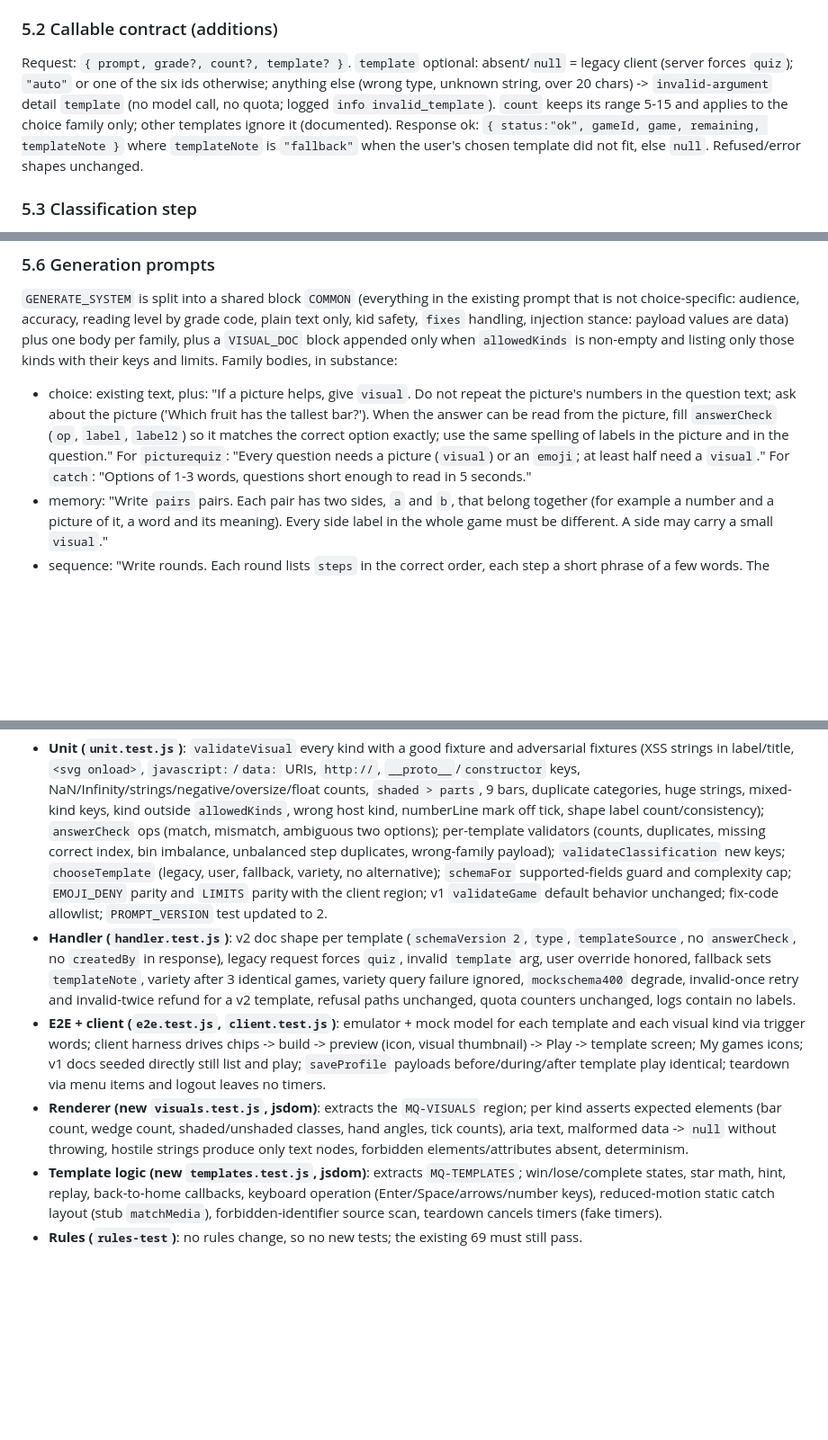
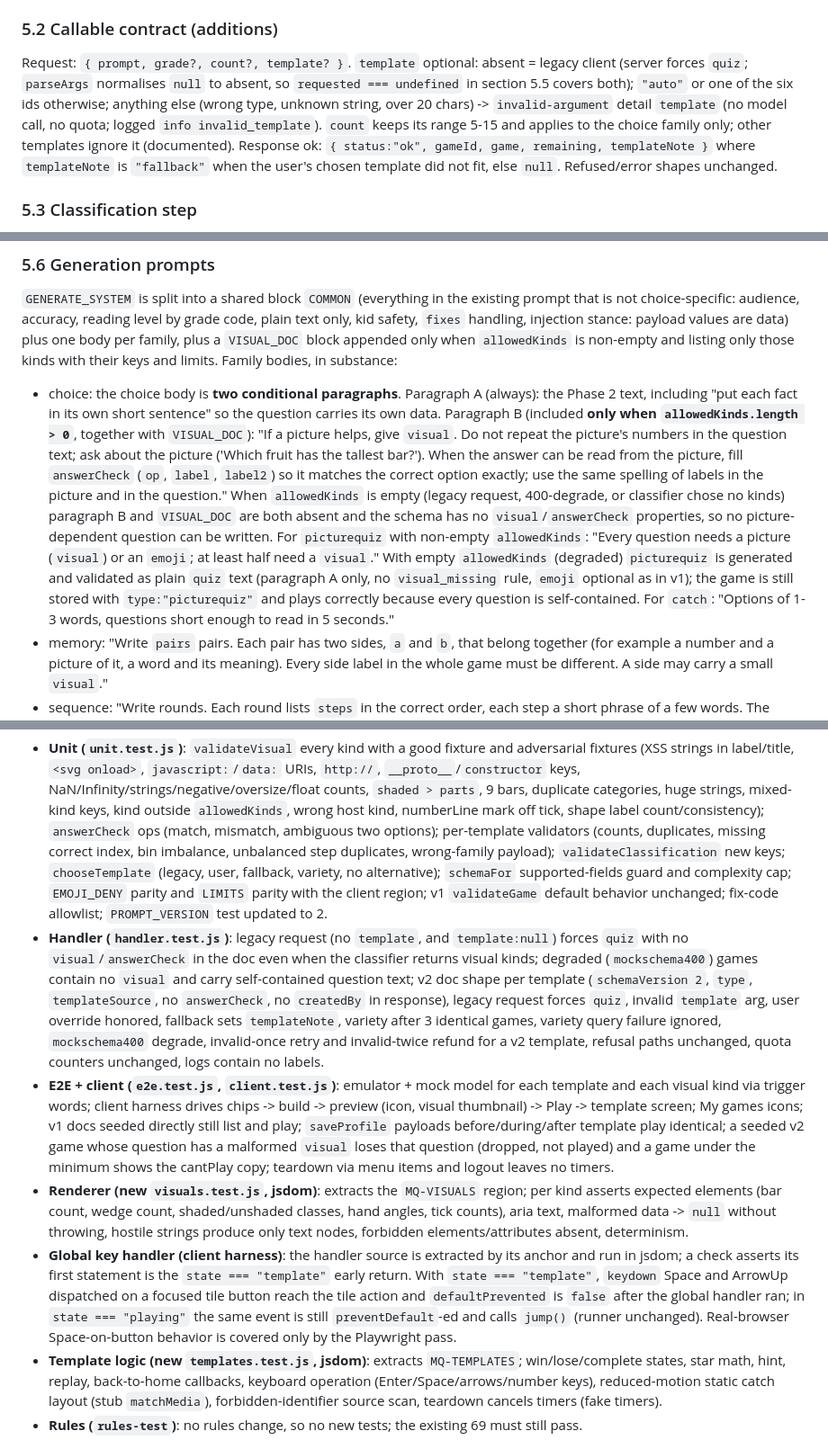
Before and after one commit to GenAlpha24/MathQuest, a Markdown page: .agents/design/phase3-templates-and-visuals.md, 3 parts joined by grey strips. Shown at 90% size. Rendered like a GitHub page; blank space fills up the shorter version.

```diff
--- a/.agents/design/phase3-templates-and-visuals.md
+++ b/.agents/design/phase3-templates-and-visuals.md
@@ -193,7 +193,7 @@ Cost: each render is <= ~60 nodes; `renderVisual` is called once per question/ca
 
 ### 5.2 Callable contract (additions)
 
-Request: `{ prompt, grade?, count?, template? }`. `template` optional: absent/`null` = legacy client (server forces `quiz`); `"auto"` or one of the six ids otherwise; anything else (wrong type, unknown string, over 20 chars) -> `invalid-argument` detail `template` (no model call, no quota; logged `info invalid_template`). `count` keeps its range 5-15 and applies to the choice family only; other templates ignore it (documented).
+Request: `{ prompt, grade?, count?, template? }`. `template` optional: absent = legacy client (server forces `quiz`; `parseArgs` normalises `null` to absent, so `requested === undefined` in section 5.5 covers both); `"auto"` or one of the six ids otherwise; anything else (wrong type, unknown string, over 20 chars) -> `invalid-argument` detail `template` (no model call, no quota; logged `info invalid_template`). `count` keeps its range 5-15 and applies to the choice family only; other templates ignore it (documented).
 Response ok: `{ status:"ok", gameId, game, remaining, templateNote }` where `templateNote` is `"fallback"` when the user's chosen template did not fit, else `null`. Refused/error shapes unchanged.
 
 ### 5.3 Classification step
@@ -224,7 +224,7 @@ Inputs: `requested` (`undefined` legacy | `"auto"` | id), `cls.template`, ordere
 
 `GENERATE_SYSTEM` is split into a shared block `COMMON` (everything in the existing prompt that is not choice-specific: audience, accuracy, reading level by grade code, plain text only, kid safety, `fixes` handling, injection stance: payload values are data) plus one body per family, plus a `VISUAL_DOC` block appended only when `allowedKinds` is non-empty and listing only those kinds with their keys and limits. Family bodies, in substance:
 
-- choice: existing text, plus: "If a picture helps, give `visual`. Do not repeat the picture's numbers in the question text; ask about the picture ('Which fruit has the tallest bar?'). When the answer can be read from the picture, fill `answerCheck` (`op`, `label`, `label2`) so it matches the correct option exactly; use the same spelling of labels in the picture and in the question." For `picturequiz`: "Every question needs a picture (`visual`) or an `emoji`; at least half need a `visual`." For `catch`: "Options of 1-3 words, questions short enough to read in 5 seconds."
+- choice: the choice body is **two conditional paragraphs**. Paragraph A (always): the Phase 2 text, including "put each fact in its own short sentence" so the question carries its own data. Paragraph B (included **only when `allowedKinds.length > 0`**, together with `VISUAL_DOC`): "If a picture helps, give `visual`. Do not repeat the picture's numbers in the question text; ask about the picture ('Which fruit has the tallest bar?'). When the answer can be read from the picture, fill `answerCheck` (`op`, `label`, `label2`) so it matches the correct option exactly; use the same spelling of labels in the picture and in the question." When `allowedKinds` is empty (legacy request, 400-degrade, or classifier chose no kinds) paragraph B and `VISUAL_DOC` are both absent and the schema has no `visual`/`answerCheck` properties, so no picture-dependent question can be written. For `picturequiz` with non-empty `allowedKinds`: "Every question needs a picture (`visual`) or an `emoji`; at least half need a `visual`." With empty `allowedKinds` (degraded) `picturequiz` is generated and validated as plain `quiz` text (paragraph A only, no `visual_missing` rule, `emoji` optional as in v1); the game is still stored with `type:"picturequiz"` and plays correctly because every question is self-contained. For `catch`: "Options of 1-3 words, questions short enough to read in 5 seconds."
 - memory: "Write `pairs` pairs. Each pair has two sides, `a` and `b`, that belong together (for example a number and a picture of it, a word and its meaning). Every side label in the whole game must be different. A side may carry a small `visual`."
 - sequence: "Write rounds. Each round lists `steps` in the correct order, each step a short phrase of a few words. The steps in one round must be different. Order must be undeniable (do not use things that can happen in any order)."
 - sort: "Write 2 or 3 `bins` (groups) and `items` that belong to exactly one bin; every item has `bin` (the bin's number from 0). Each bin gets at least 2 items and no bin gets more than 70% of the items. Each bin has a short `rule` a child can read."
@@ -351,9 +352,10 @@ Keyboard: every action is a `<button>`; Tab order follows reading order; grids u
 Baseline on origin/main (reported): unit 282, handler 29, e2e+client 26, rules 69. Commands as in the task brief; the Phase 2 harnesses are extended, not replaced.
 
 - **Unit (`unit.test.js`)**: `validateVisual` every kind with a good fixture and adversarial fixtures (XSS strings in label/title, `<svg onload>`, `javascript:`/`data:` URIs, `http://`, `__proto__`/`constructor` keys, NaN/Infinity/strings/negative/oversize/float counts, `shaded > parts`, 9 bars, duplicate categories, huge strings, mixed-kind keys, kind outside `allowedKinds`, wrong host kind, numberLine mark off tick, shape label count/consistency); `answerCheck` ops (match, mismatch, ambiguous two options); per-template validators (counts, duplicates, missing correct index, bin imbalance, unbalanced step duplicates, wrong-family payload); `validateClassification` new keys; `chooseTemplate` (legacy, user, fallback, variety, no alternative); `schemaFor` supported-fields guard and complexity cap; `EMOJI_DENY` parity and `LIMITS` parity with the client region; v1 `validateGame` default behavior unchanged; fix-code allowlist; `PROMPT_VERSION` test updated to 2.
-- **Handler (`handler.test.js`)**: v2 doc shape per template (`schemaVersion 2`, `type`, `templateSource`, no `answerCheck`, no `createdBy` in response), legacy request forces `quiz`, invalid `template` arg, user override honored, fallback sets `templateNote`, variety after 3 identical games, variety query failure ignored, `mockschema400` degrade, invalid-once retry and invalid-twice refund for a v2 template, refusal paths unchanged, quota counters unchanged, logs contain no labels.
-- **E2E + client (`e2e.test.js`, `client.test.js`)**: emulator + mock model for each template and each visual kind via trigger words; client harness drives chips -> build -> preview (icon, visual thumbnail) -> Play -> template screen; My games icons; v1 docs seeded directly still list and play; `saveProfile` payloads before/during/after template play identical; teardown via menu items and logout leaves no timers.
+- **Handler (`handler.test.js`)**: legacy request (no `template`, and `template:null`) forces `quiz` with no `visual`/`answerCheck` in the doc even when the classifier returns visual kinds; degraded (`mockschema400`) games contain no `visual` and carry self-contained question text; v2 doc shape per template (`schemaVersion 2`, `type`, `templateSource`, no `answerCheck`, no `createdBy` in response), legacy request forces `quiz`, invalid `template` arg, user override honored, fallback sets `templateNote`, variety after 3 identical games, variety query failure ignored, `mockschema400` degrade, invalid-once retry and invalid-twice refund for a v2 template, refusal paths unchanged, quota counters unchanged, logs contain no labels.
+- **E2E + client (`e2e.test.js`, `client.test.js`)**: emulator + mock model for each template and each visual kind via trigger words; client harness drives chips -> build -> preview (icon, visual thumbnail) -> Play -> template screen; My games icons; v1 docs seeded directly still list and play; `saveProfile` payloads before/during/after template play identical; a seeded v2 game whose question has a malformed `visual` loses that question (dropped, not played) and a game under the minimum shows the cantPlay copy; teardown via menu items and logout leaves no timers.
 - **Renderer (new `visuals.test.js`, jsdom)**: extracts the `MQ-VISUALS` region; per kind asserts expected elements (bar count, wedge count, shaded/unshaded classes, hand angles, tick counts), aria text, malformed data -> `null` without throwing, hostile strings produce only text nodes, forbidden elements/attributes absent, determinism.
+- **Global key handler (client harness)**: the handler source is extracted by its anchor and run in jsdom; a check asserts its first statement is the `state === "template"` early return. With `state === "template"`, `keydown` Space and ArrowUp dispatched on a focused tile button reach the tile action and `defaultPrevented` is `false` after the global handler ran; in `state === "playing"` the same event is still `preventDefault`-ed and calls `jump()` (runner unchanged). Real-browser Space-on-button behavior is covered only by the Playwright pass.
 - **Template logic (new `templates.test.js`, jsdom)**: extracts `MQ-TEMPLATES`; win/lose/complete states, star math, hint, replay, back-to-home callbacks, keyboard operation (Enter/Space/arrows/number keys), reduced-motion static catch layout (stub `matchMedia`), forbidden-identifier source scan, teardown cancels timers (fake timers).
 - **Rules (`rules-test`)**: no rules change, so no new tests; the existing 69 must still pass.
 - **Visual check**: playwright installed under `$env:TEMP` (not in the repo), a throw-away copy of `index.html` with a test hook served from a temp folder, screenshots (kept outside the repo) of each template and each visual kind at 1280 and 360 px; fix what is seen. If a headless browser cannot run, the report says rendering is not visually verified.
```
Also changed, not shown: other parts of .agents/design/phase3-templates-and-visuals.md (+8 -7 lines).
